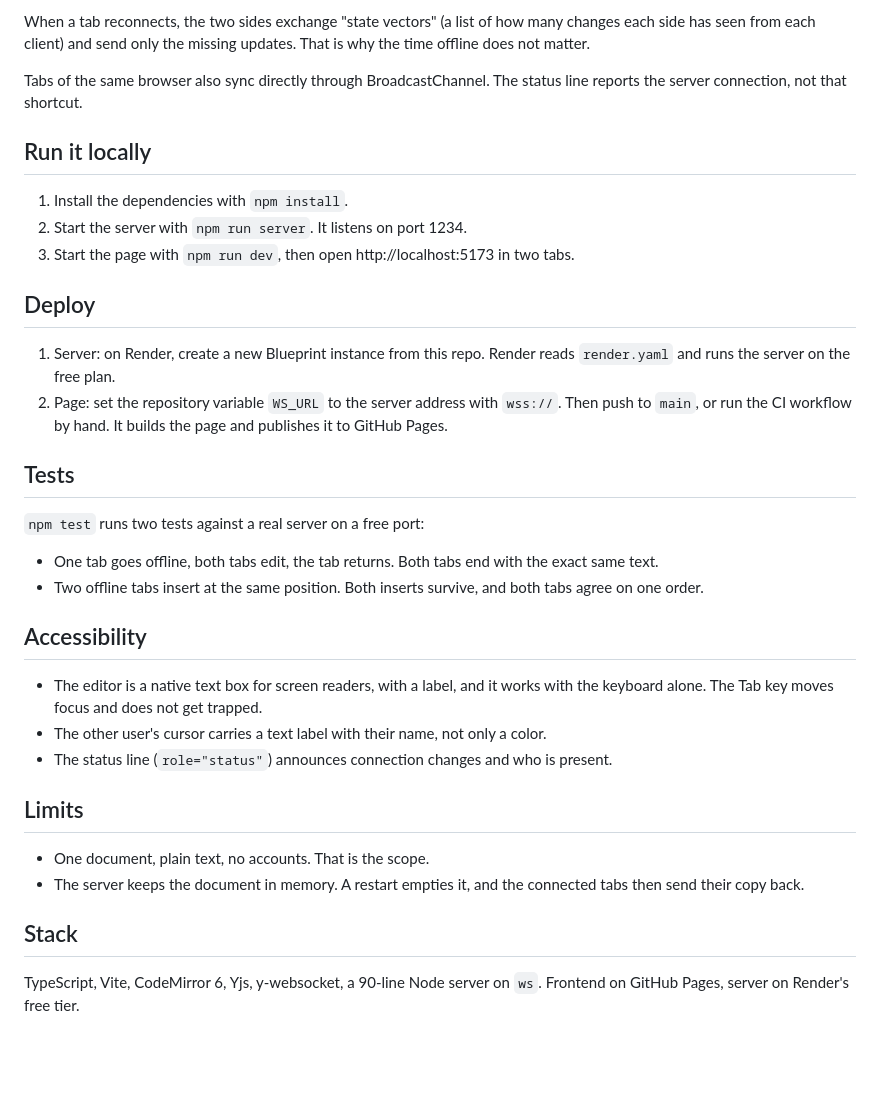
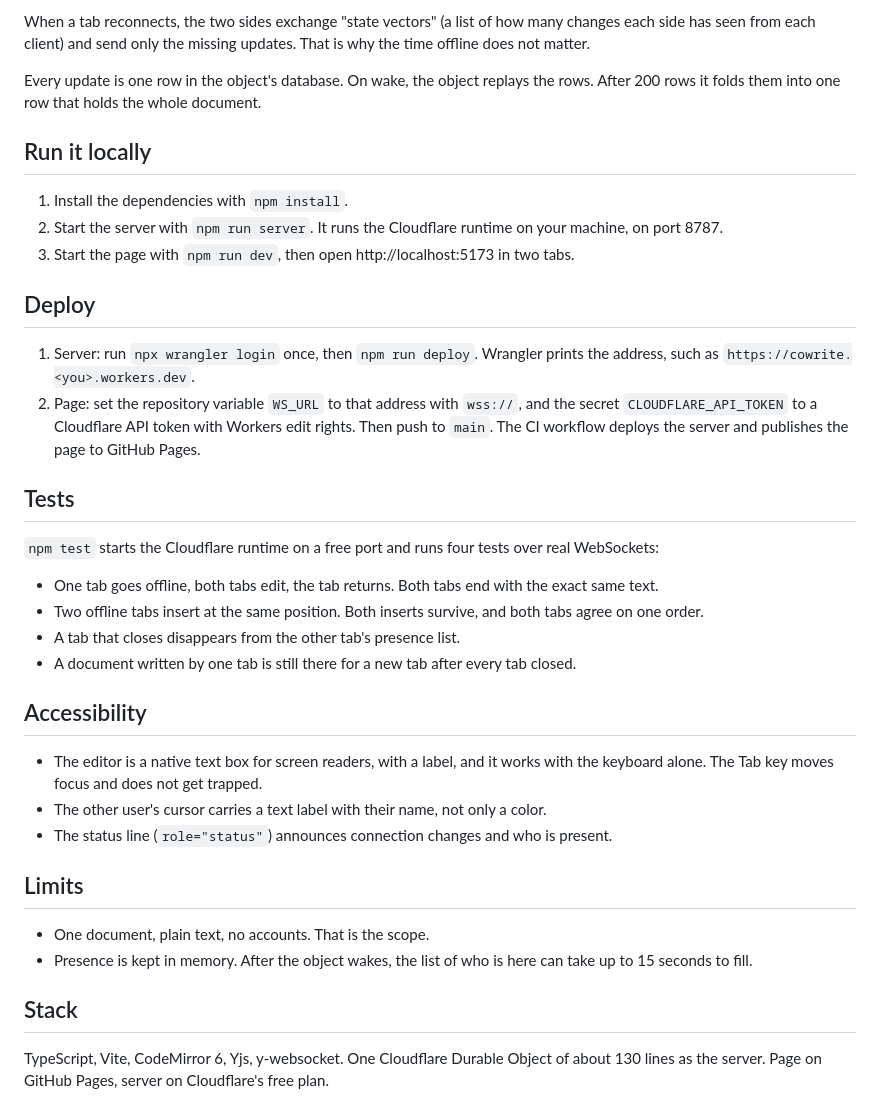
Before and after one commit to ulot2/cowrite, a Markdown page: README.md, the part around one of its changes. Rendered like a GitHub page; blank space fills up the shorter version.

```diff
--- a/README.md
+++ b/README.md
@@ -50,25 +50,27 @@ Two channels flow through the server:
 
 When a tab reconnects, the two sides exchange "state vectors" (a list of how many changes each side has seen from each client) and send only the missing updates. That is why the time offline does not matter.
 
-Tabs of the same browser also sync directly through BroadcastChannel. The status line reports the server connection, not that shortcut.
+Every update is one row in the object's database. On wake, the object replays the rows. After 200 rows it folds them into one row that holds the whole document.
 
 ## Run it locally
 
 1. Install the dependencies with `npm install`.
-2. Start the server with `npm run server`. It listens on port 1234.
+2. Start the server with `npm run server`. It runs the Cloudflare runtime on your machine, on port 8787.
 3. Start the page with `npm run dev`, then open http://localhost:5173 in two tabs.
 
 ## Deploy
 
-1. Server: on Render, create a new Blueprint instance from this repo. Render reads `render.yaml` and runs the server on the free plan.
-2. Page: set the repository variable `WS_URL` to the server address with `wss://`. Then push to `main`, or run the CI workflow by hand. It builds the page and publishes it to GitHub Pages.
+1. Server: run `npx wrangler login` once, then `npm run deploy`. Wrangler prints the address, such as `https://cowrite.<you>.workers.dev`.
+2. Page: set the repository variable `WS_URL` to that address with `wss://`, and the secret `CLOUDFLARE_API_TOKEN` to a Cloudflare API token with Workers edit rights. Then push to `main`. The CI workflow deploys the server and publishes the page to GitHub Pages.
 
 ## Tests
 
-`npm test` runs two tests against a real server on a free port:
+`npm test` starts the Cloudflare runtime on a free port and runs four tests over real WebSockets:
 
 - One tab goes offline, both tabs edit, the tab returns. Both tabs end with the exact same text.
 - Two offline tabs insert at the same position. Both inserts survive, and both tabs agree on one order.
+- A tab that closes disappears from the other tab's presence list.
+- A document written by one tab is still there for a new tab after every tab closed.
 
 ## Accessibility
 
@@ -79,8 +81,8 @@ Tabs of the same browser also sync directly through BroadcastChannel. The status
 ## Limits
 
 - One document, plain text, no accounts. That is the scope.
-- The server keeps the document in memory. A restart empties it, and the connected tabs then send their copy back.
+- Presence is kept in memory. After the object wakes, the list of who is here can take up to 15 seconds to fill.
 
 ## Stack
 
-TypeScript, Vite, CodeMirror 6, Yjs, y-websocket, a 90-line Node server on `ws`. Frontend on GitHub Pages, server on Render's free tier.
+TypeScript, Vite, CodeMirror 6, Yjs, y-websocket. One Cloudflare Durable Object of about 130 lines as the server. Page on GitHub Pages, server on Cloudflare's free plan.
```
Also changed, not shown: other parts of README.md (+4 -4 lines), docs/demo.gif.
